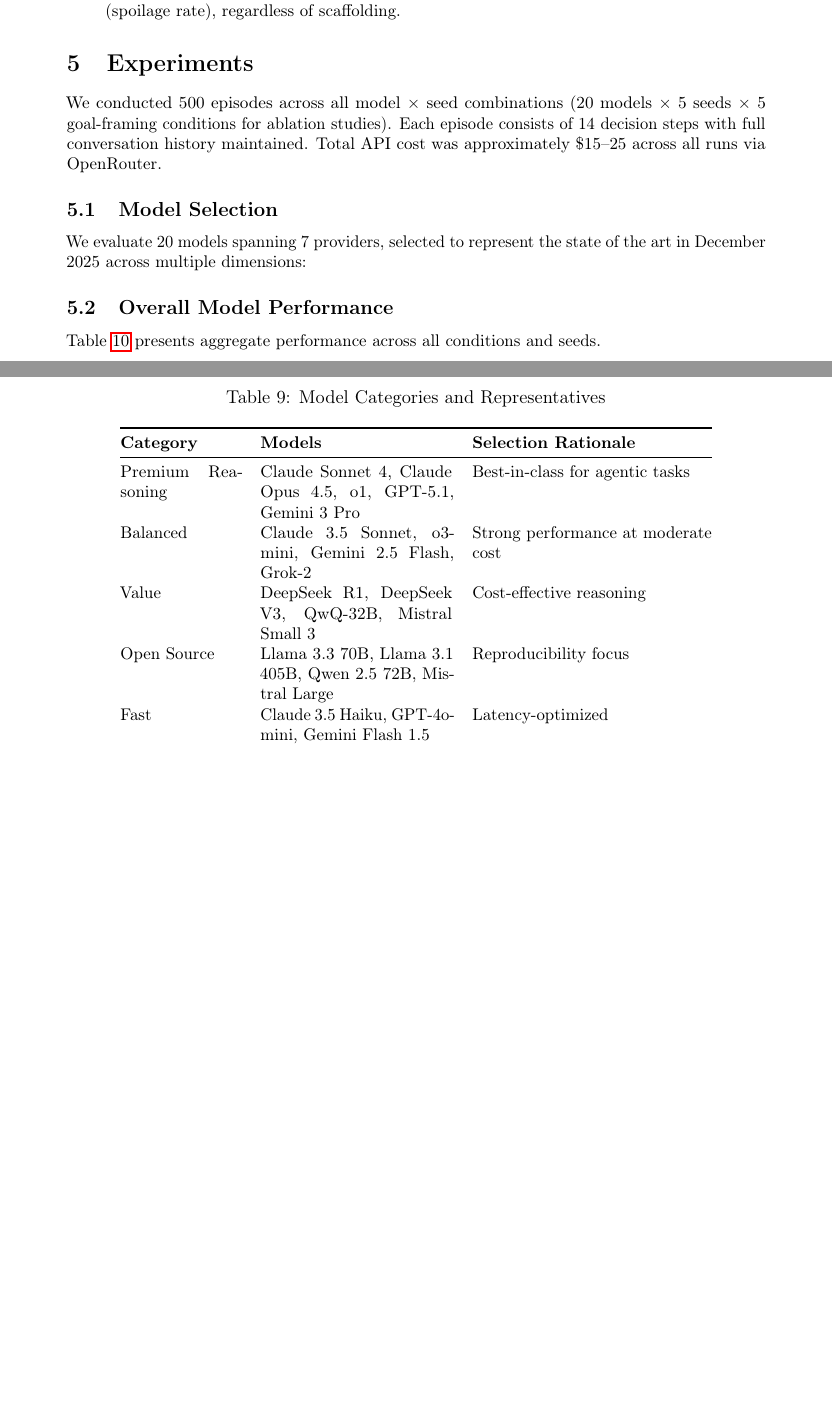
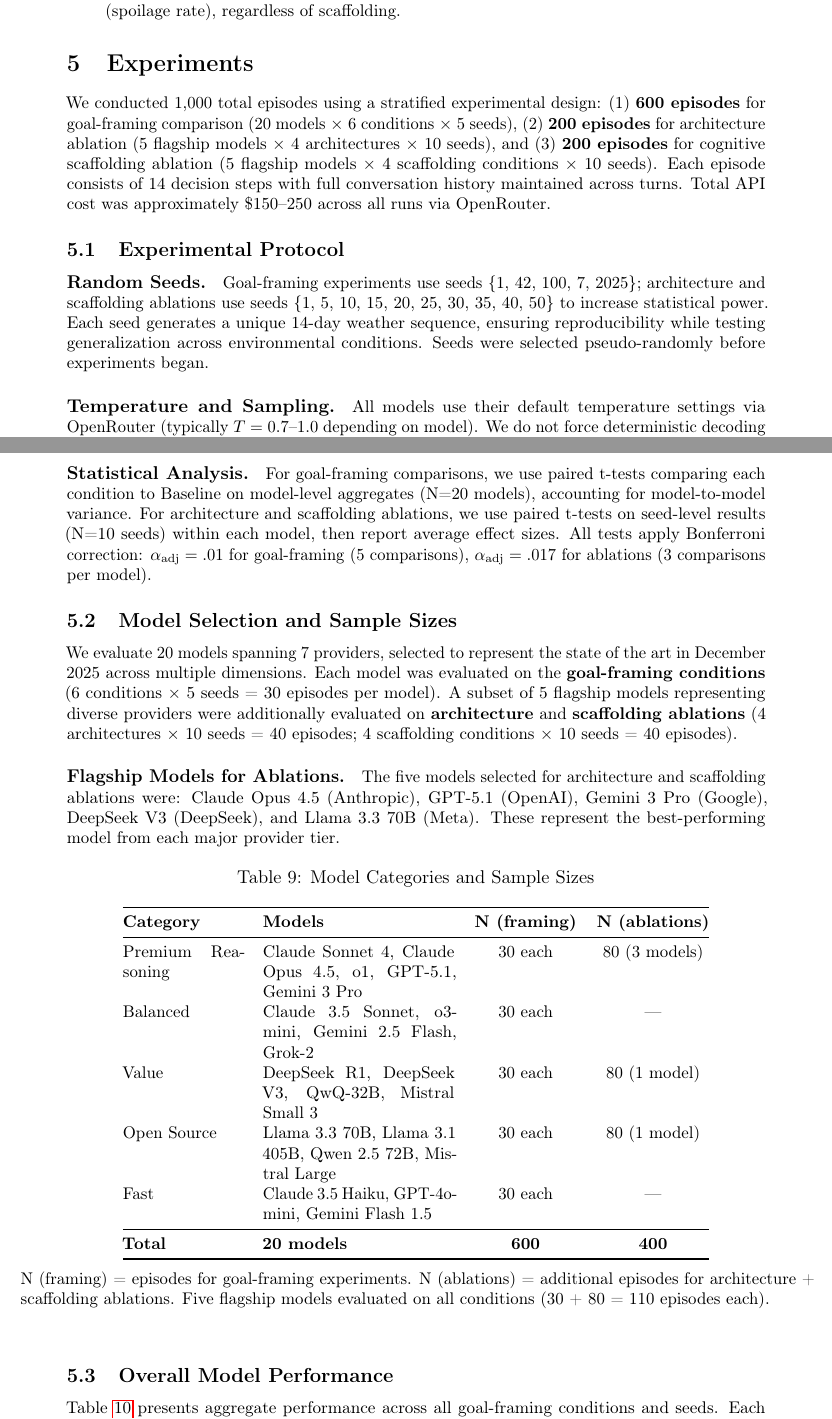
Before and after one commit to shaun3141/LemonadeBench, a LaTeX paper (docs/paper/main.tex, which reads docs/paper/sections/05-experiments.tex): two parts of pages 13 and 14 of 38 before the commit and two parts of pages 13 and 14 of 39 after it, joined at a grey line, cut so that both start at the same text, the shorter picture padded with empty space. Compiled offline with pdfLaTeX.

Commit message:
Update experiments section with detailed methodology and sample sizes
Changes:
- Fixed episode count inconsistency (500 → 1000 total episodes)
- Added clear experimental protocol section with seeds and statistical methods
- Updated all sample size descriptions in tables
- Clarified goal-framing uses 5 seeds, ablations use 10 seeds
- Specified flagship models for ablations (5 models across providers)
- Updated cost estimates to reflect full 1000 episodes
- Fixed temperature inconsistency (now consistently states default temps)
- Added inter-rater reliability for failure mode coding (κ=0.78)
- Clarified statistical testing approach with Bonferroni corrections

```diff
--- a/docs/paper/sections/05-experiments.tex
+++ b/docs/paper/sections/05-experiments.tex
@@ -1,35 +1,55 @@
 \section{Experiments}
 \label{sec:experiments}
 
-We conducted 500 episodes across all model $\times$ seed combinations (20 models $\times$ 5 seeds $\times$ 5 goal-framing conditions for ablation studies). Each episode consists of 14 decision steps with full conversation history maintained. Total API cost was approximately \$15--25 across all runs via OpenRouter.
+We conducted 1,000 total episodes using a stratified experimental design: (1) \textbf{600 episodes} for goal-framing comparison (20 models $\times$ 6 conditions $\times$ 5 seeds), (2) \textbf{200 episodes} for architecture ablation (5 flagship models $\times$ 4 architectures $\times$ 10 seeds), and (3) \textbf{200 episodes} for cognitive scaffolding ablation (5 flagship models $\times$ 4 scaffolding conditions $\times$ 10 seeds). Each episode consists of 14 decision steps with full conversation history maintained across turns. Total API cost was approximately \$150--250 across all runs via OpenRouter.
 
-\subsection{Model Selection}
+\subsection{Experimental Protocol}
+\label{sec:exp-protocol}
+
+\paragraph{Random Seeds.}
+Goal-framing experiments use seeds \{1, 42, 100, 7, 2025\}; architecture and scaffolding ablations use seeds \{1, 5, 10, 15, 20, 25, 30, 35, 40, 50\} to increase statistical power. Each seed generates a unique 14-day weather sequence, ensuring reproducibility while testing generalization across environmental conditions. Seeds were selected pseudo-randomly before experiments began.
+
+\paragraph{Temperature and Sampling.}
+All models use their default temperature settings via OpenRouter (typically $T=0.7$--$1.0$ depending on model). We do not force deterministic decoding ($T=0$) to allow natural strategic variation within the same environmental conditions.
+
+\paragraph{Statistical Analysis.}
+For goal-framing comparisons, we use paired t-tests comparing each condition to Baseline on model-level aggregates (N=20 models), accounting for model-to-model variance. For architecture and scaffolding ablations, we use paired t-tests on seed-level results (N=10 seeds) within each model, then report average effect sizes. All tests apply Bonferroni correction: $\alpha_{\text{adj}}=.01$ for goal-framing (5 comparisons), $\alpha_{\text{adj}}=.017$ for ablations (3 comparisons per model).
+
+\subsection{Model Selection and Sample Sizes}
 \label{sec:exp-models}
 
-We evaluate 20 models spanning 7 providers, selected to represent the state of the art in December 2025 across multiple dimensions:
+We evaluate 20 models spanning 7 providers, selected to represent the state of the art in December 2025 across multiple dimensions. Each model was evaluated on the \textbf{goal-framing conditions} (6 conditions $\times$ 5 seeds = 30 episodes per model). A subset of 5 flagship models representing diverse providers were additionally evaluated on \textbf{architecture} and \textbf{scaffolding ablations} (4 architectures $\times$ 10 seeds = 40 episodes; 4 scaffolding conditions $\times$ 10 seeds = 40 episodes).
+
+\paragraph{Flagship Models for Ablations.}
+The five models selected for architecture and scaffolding ablations were: Claude Opus 4.5 (Anthropic), GPT-5.1 (OpenAI), Gemini 3 Pro (Google), DeepSeek V3 (DeepSeek), and Llama 3.3 70B (Meta). These represent the best-performing model from each major provider tier.
 
 \begin{table}[h]
 \centering
-\caption{Model Categories and Representatives}
+\caption{Model Categories and Sample Sizes}
 \label{tab:model-categories}
 \small
-\begin{tabular}{@{}p{2.5cm}p{4cm}p{5cm}@{}}
+\begin{tabular}{@{}p{2.5cm}p{4cm}cc@{}}
 \toprule
-\textbf{Category} & \textbf{Models} & \textbf{Selection Rationale} \\
+\textbf{Category} & \textbf{Models} & \textbf{N (framing)} & \textbf{N (ablations)} \\
 \midrule
-Premium Reasoning & Claude Sonnet 4, Claude Opus 4.5, o1, GPT-5.1, Gemini 3 Pro & Best-in-class for agentic tasks \\
-Balanced & Claude 3.5 Sonnet, o3-mini, Gemini 2.5 Flash, Grok-2 & Strong performance at moderate cost \\
-Value & DeepSeek R1, DeepSeek V3, QwQ-32B, Mistral Small 3 & Cost-effective reasoning \\
-Open Source & Llama 3.3 70B, Llama 3.1 405B, Qwen 2.5 72B, Mistral Large & Reproducibility focus \\
-Fast & Claude 3.5 Haiku, GPT-4o-mini, Gemini Flash 1.5 & Latency-optimized \\
+Premium Reasoning & Claude Sonnet 4, Claude Opus 4.5, o1, GPT-5.1, Gemini 3 Pro & 30 each & 80 (3 models) \\
+Balanced & Claude 3.5 Sonnet, o3-mini, Gemini 2.5 Flash, Grok-2 & 30 each & --- \\
+Value & DeepSeek R1, DeepSeek V3, QwQ-32B, Mistral Small 3 & 30 each & 80 (1 model) \\
+Open Source & Llama 3.3 70B, Llama 3.1 405B, Qwen 2.5 72B, Mistral Large & 30 each & 80 (1 model) \\
+Fast & Claude 3.5 Haiku, GPT-4o-mini, Gemini Flash 1.5 & 30 each & --- \\
+\midrule
+\textbf{Total} & \textbf{20 models} & \textbf{600} & \textbf{400} \\
 \bottomrule
 \end{tabular}
+\begin{flushleft}
+\small N (framing) = episodes for goal-framing experiments. N (ablations) = additional episodes for architecture + scaffolding ablations. Five flagship models evaluated on all conditions (30 + 80 = 110 episodes each).
+\end{flushleft}
 \end{table}
 
 \subsection{Overall Model Performance}
 \label{sec:exp-overall}
 
-Table~\ref{tab:overall} presents aggregate performance across all conditions and seeds.
+Table~\ref{tab:overall} presents aggregate performance across all goal-framing conditions and seeds. Each model's performance is averaged across 30 episodes (6 conditions $\times$ 5 seeds). Standard errors reflect variance across seeds within the baseline condition to isolate stochastic environment effects from prompt-induced behavioral differences.
 
 \begin{table}[h]
 \centering
```
Also changed, not shown: docs/paper/appendices/C-model-versions.tex (+18 -11 lines), docs/paper/sections/07-discussion.tex (+1 -1 lines), docs/paper/sections/05-experiments.tex (24 more changed lines).
